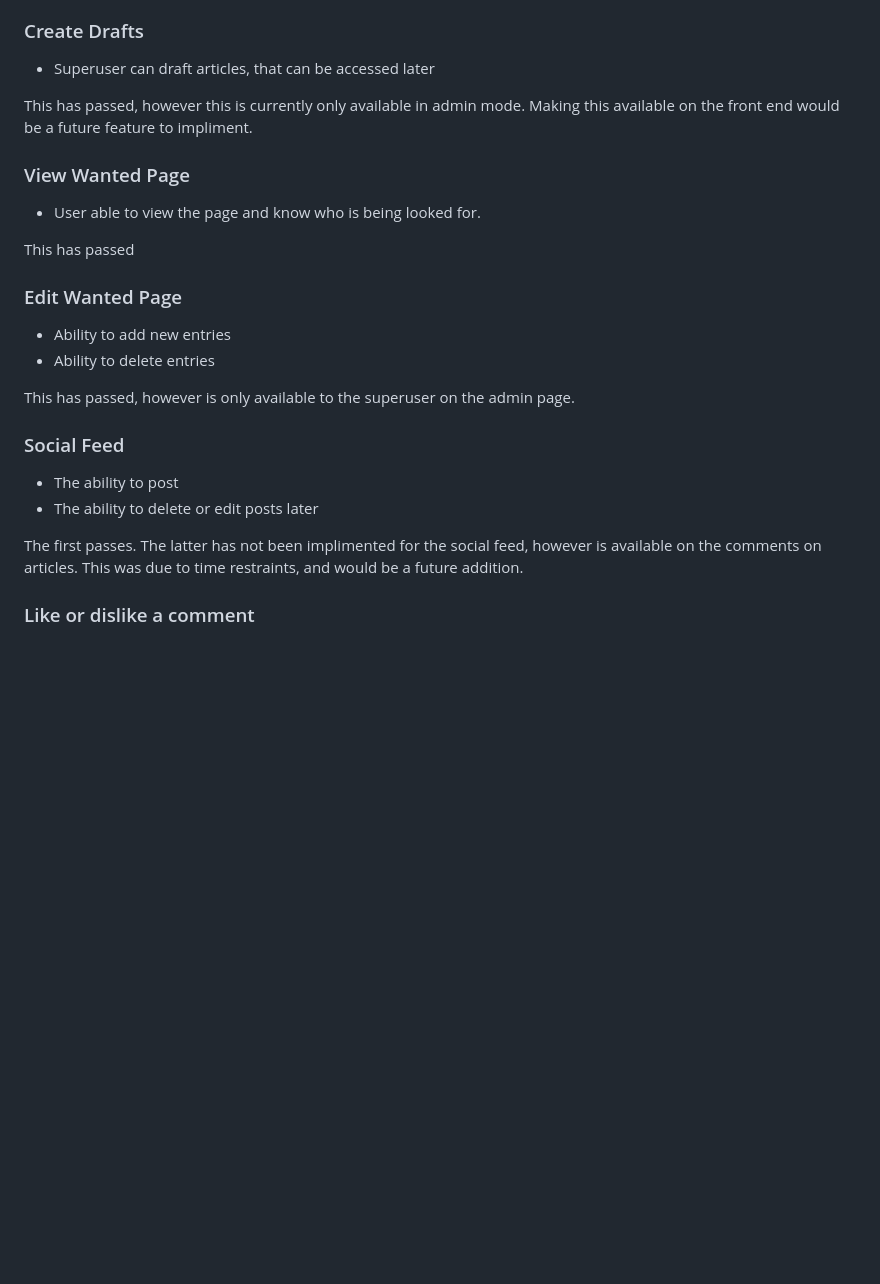
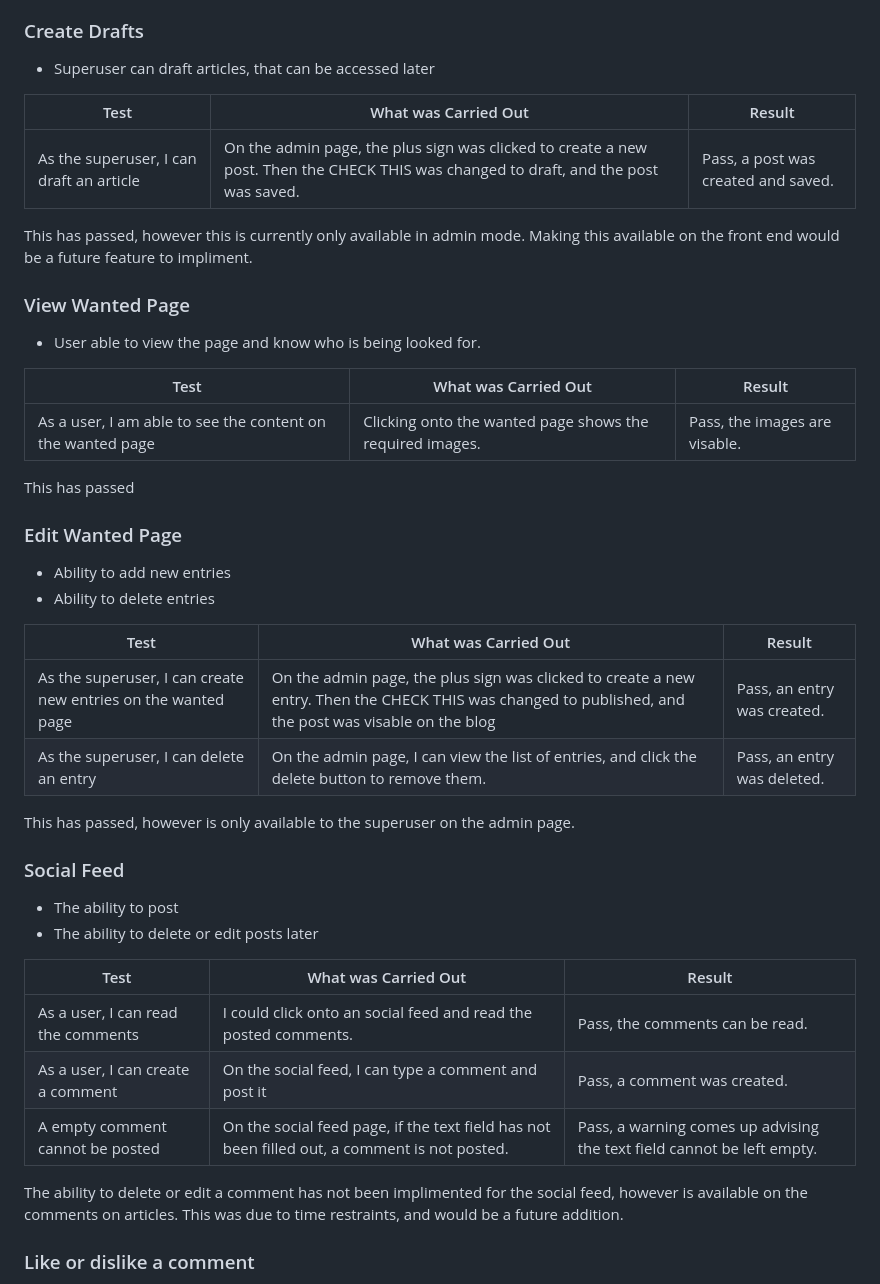
Before and after one commit to BryonyRBlack/christie_restaurant, a Markdown page: testing.md, the part around the change printed below. GitHub-like rendering; blank space fills up the shorter version.

```diff
--- a/testing.md
+++ b/testing.md
@@ -22,10 +48,18 @@ These have passed. However the superuser's abilitiy to create and delete article
 ### Create Drafts
 * Superuser can draft articles, that can be accessed later
 
+| Test | What was Carried Out | Result |
+| ---- | ---- | ---- |
+| As the superuser, I can draft an article | On the admin page, the plus sign was clicked to create a new post. Then the CHECK THIS was changed to draft, and the post was saved. | Pass, a post was created and saved. |
+
 This has passed, however this is currently only available in admin mode. Making this available on the front end would be a future feature to impliment.
 
 ### View Wanted Page
 * User able to view the page and know who is being looked for.
+
+| Test | What was Carried Out | Result |
+| ---- | ---- | ---- |
+| As a user, I am able to see the content on the wanted page | Clicking onto the wanted page shows the required images. | Pass, the images are visable. |
 
 This has passed
 
@@ -33,13 +67,25 @@ This has passed
 * Ability to add new entries
 * Ability to delete entries
 
+| Test | What was Carried Out | Result |
+| ---- | ---- | ---- |
+| As the superuser, I can create new entries on the wanted page | On the admin page, the plus sign was clicked to create a new entry. Then the CHECK THIS was changed to published, and the post was visable on the blog | Pass, an entry was created. |
+| As the superuser, I can delete an entry | On the admin page, I can view the list of entries, and click the delete button to remove them. | Pass, an entry was deleted. |
+
 This has passed, however is only available to the superuser on the admin page.
 
 ### Social Feed
 * The ability to post
 * The ability to delete or edit posts later
 
-The first passes. The latter has not been implimented for the social feed, however is available on the comments on articles. This was due to time restraints, and would be a future addition.
+| Test | What was Carried Out | Result |
+| ---- | ---- | ---- |
+| As a user, I can read the comments | I could click onto an social feed and read the posted comments. | Pass, the comments can be read. |
+| As a user, I can create a comment | On the social feed, I can type a comment and post it | Pass, a comment was created. |
+| A empty comment cannot be posted | On the social feed page, if the text field has not been filled out, a comment is not posted. | Pass, a warning comes up advising the text field cannot be left empty. |
+
+
+The ability to delete or edit a comment has not been implimented for the social feed, however is available on the comments on articles. This was due to time restraints, and would be a future addition.
 
 ### Like or dislike a comment
 * A fully functional like button
```
Also changed, not shown: other parts of testing.md (+27 -1 lines).
